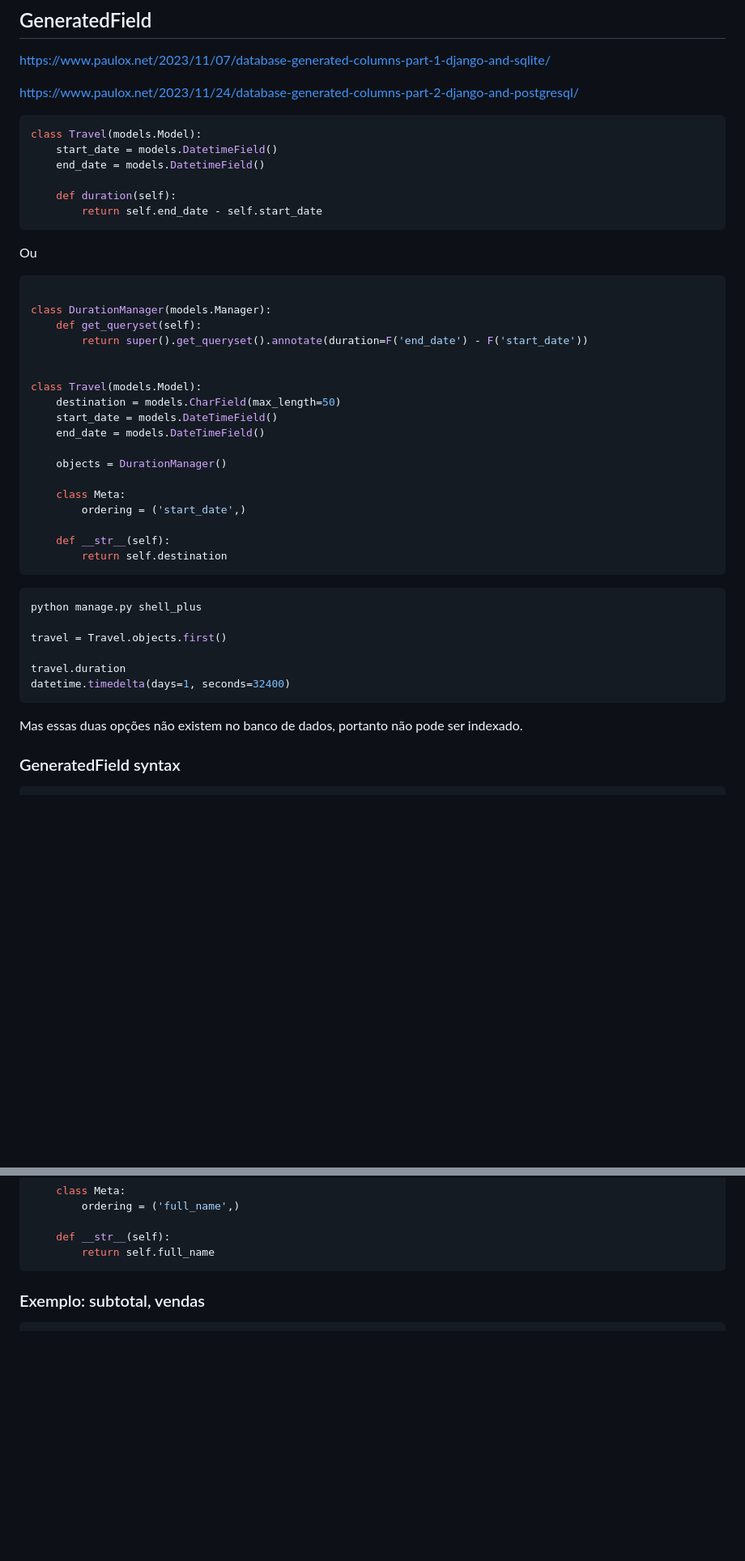
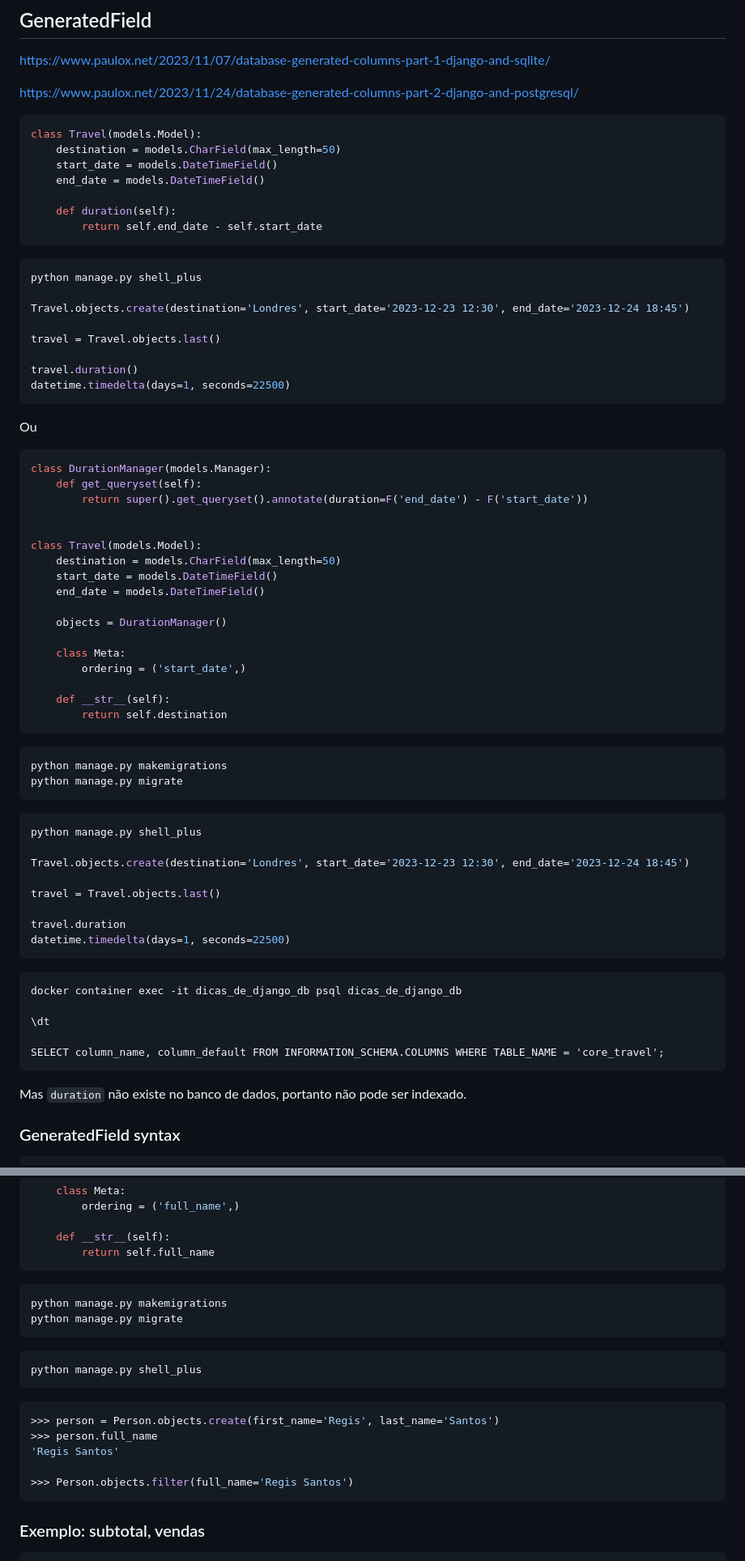
Before and after one commit to rg3915/django5, a Markdown page: README.md, 2 parts joined by grey strips. Shown at 81% size. Rendered like a GitHub page; blank space fills up the shorter version.

````diff
--- a/README.md
+++ b/README.md
@@ -200,18 +241,30 @@ https://www.paulox.net/2023/11/24/database-generated-columns-part-2-django-and-p
 
 ```python
 class Travel(models.Model):
-    start_date = models.DatetimeField()
-    end_date = models.DatetimeField()
+    destination = models.CharField(max_length=50)
+    start_date = models.DateTimeField()
+    end_date = models.DateTimeField()
 
     def duration(self):
         return self.end_date - self.start_date
 ```
 
+```python
+python manage.py shell_plus
+
+Travel.objects.create(destination='Londres', start_date='2023-12-23 12:30', end_date='2023-12-24 18:45')
+
+travel = Travel.objects.last()
+
+travel.duration()
+datetime.timedelta(days=1, seconds=22500)
+```
+
+
 Ou
 
 
 ```python
-
 class DurationManager(models.Manager):
     def get_queryset(self):
         return super().get_queryset().annotate(duration=F('end_date') - F('start_date'))
@@ -231,16 +284,32 @@ class Travel(models.Model):
         return self.destination
 ```
 
+```
+python manage.py makemigrations
+python manage.py migrate
+```
+
 ```python
 python manage.py shell_plus
 
-travel = Travel.objects.first()
+Travel.objects.create(destination='Londres', start_date='2023-12-23 12:30', end_date='2023-12-24 18:45')
+
+travel = Travel.objects.last()
 
 travel.duration
-datetime.timedelta(days=1, seconds=32400)
+datetime.timedelta(days=1, seconds=22500)
 ```
 
-Mas essas duas opções não existem no banco de dados, portanto não pode ser indexado.
+```
+docker container exec -it dicas_de_django_db psql dicas_de_django_db
+
+\dt
+
+SELECT column_name, column_default FROM INFORMATION_SCHEMA.COLUMNS WHERE TABLE_NAME = 'core_travel';
+```
+
+
+Mas `duration` não existe no banco de dados, portanto não pode ser indexado.
 
 
 ### GeneratedField syntax
@@ -358,6 +454,25 @@ class Person(models.Model):
 
     def __str__(self):
         return self.full_name
+```
+
+
+```
+python manage.py makemigrations
+python manage.py migrate
+```
+
+```python
+python manage.py shell_plus
+```
+
+
+```python
+>>> person = Person.objects.create(first_name='Regis', last_name='Santos')
+>>> person.full_name
+'Regis Santos'
+
+>>> Person.objects.filter(full_name='Regis Santos')
 ```
 
 ### Exemplo: subtotal, vendas
````
Also changed, not shown: other parts of README.md (+97 -15 lines).
